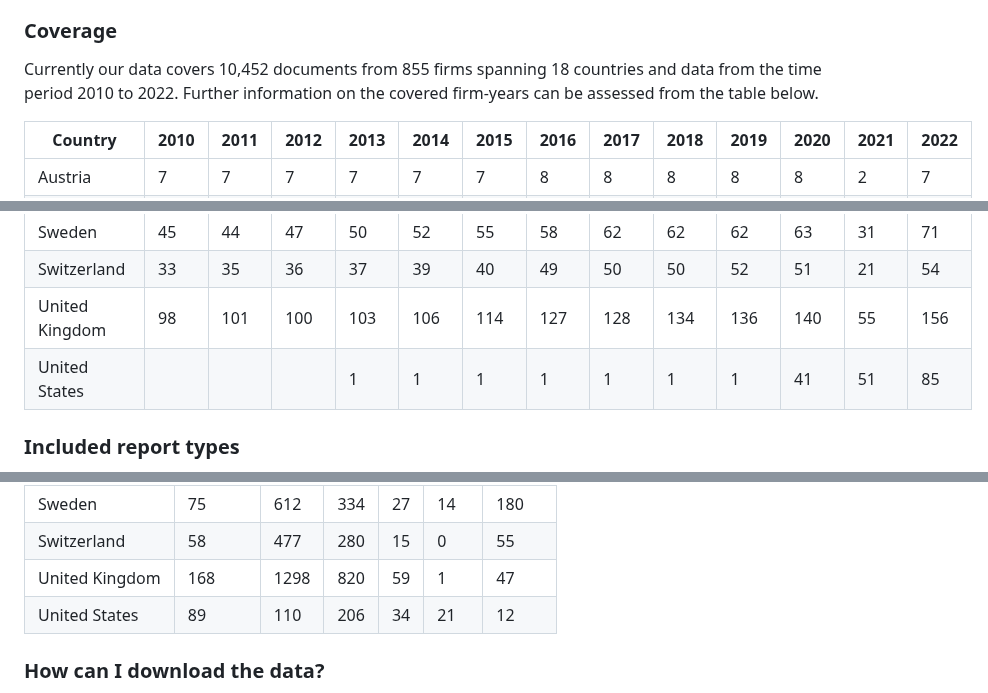
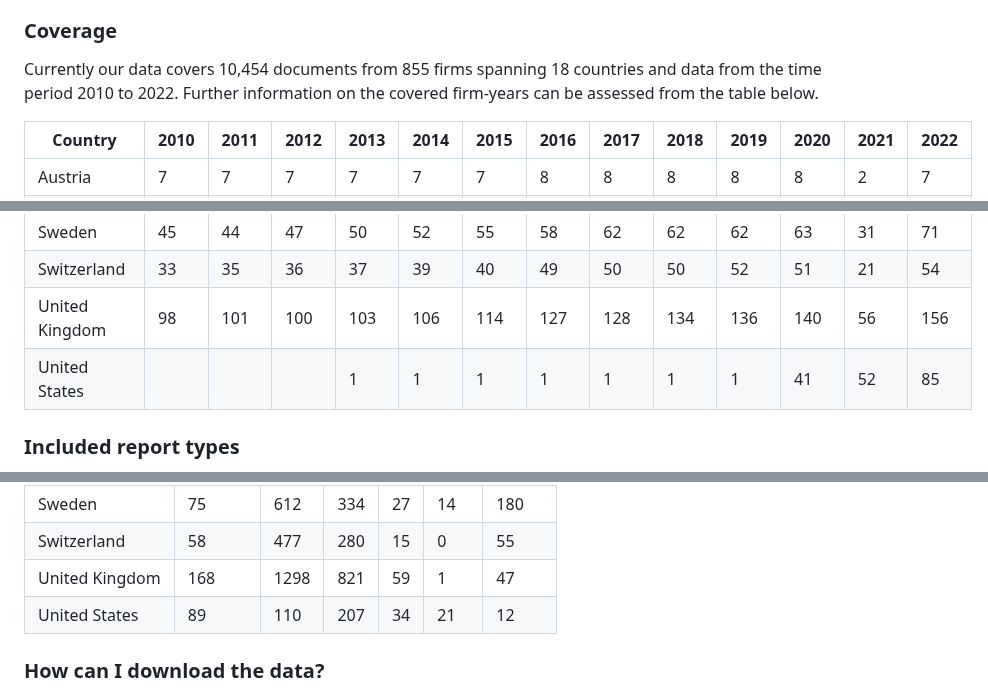
Before and after one commit to trr266/srn_docs, a Markdown page: README.md, 3 parts joined by grey strips. GitHub-like rendering.

```diff
--- a/README.md
+++ b/README.md
@@ -13,7 +13,7 @@ firms.
 
 ### Coverage
 
-Currently our data covers 10,452 documents from 855 firms spanning 18
+Currently our data covers 10,454 documents from 855 firms spanning 18
 countries and data from the time period 2010 to 2022. Further
 information on the covered firm-years can be assessed from the table
 below.
@@ -323,7 +323,7 @@ below.
 <td style="text-align: right;">134</td>
 <td style="text-align: right;">136</td>
 <td style="text-align: right;">140</td>
-<td style="text-align: right;">55</td>
+<td style="text-align: right;">56</td>
 <td style="text-align: right;">156</td>
 </tr>
 <tr class="even">
@@ -339,7 +339,7 @@ below.
 <td style="text-align: right;">1</td>
 <td style="text-align: right;">1</td>
 <td style="text-align: right;">41</td>
-<td style="text-align: right;">51</td>
+<td style="text-align: right;">52</td>
 <td style="text-align: right;">85</td>
 </tr>
 </tbody>
@@ -517,7 +517,7 @@ or legal rights to the provided data.
 <td style="text-align: left;">United Kingdom</td>
 <td style="text-align: right;">168</td>
 <td style="text-align: right;">1298</td>
-<td style="text-align: right;">820</td>
+<td style="text-align: right;">821</td>
 <td style="text-align: right;">59</td>
 <td style="text-align: right;">1</td>
 <td style="text-align: right;">47</td>
@@ -526,7 +526,7 @@ or legal rights to the provided data.
 <td style="text-align: left;">United States</td>
 <td style="text-align: right;">89</td>
 <td style="text-align: right;">110</td>
-<td style="text-align: right;">206</td>
+<td style="text-align: right;">207</td>
 <td style="text-align: right;">34</td>
 <td style="text-align: right;">21</td>
 <td style="text-align: right;">12</td>
```
